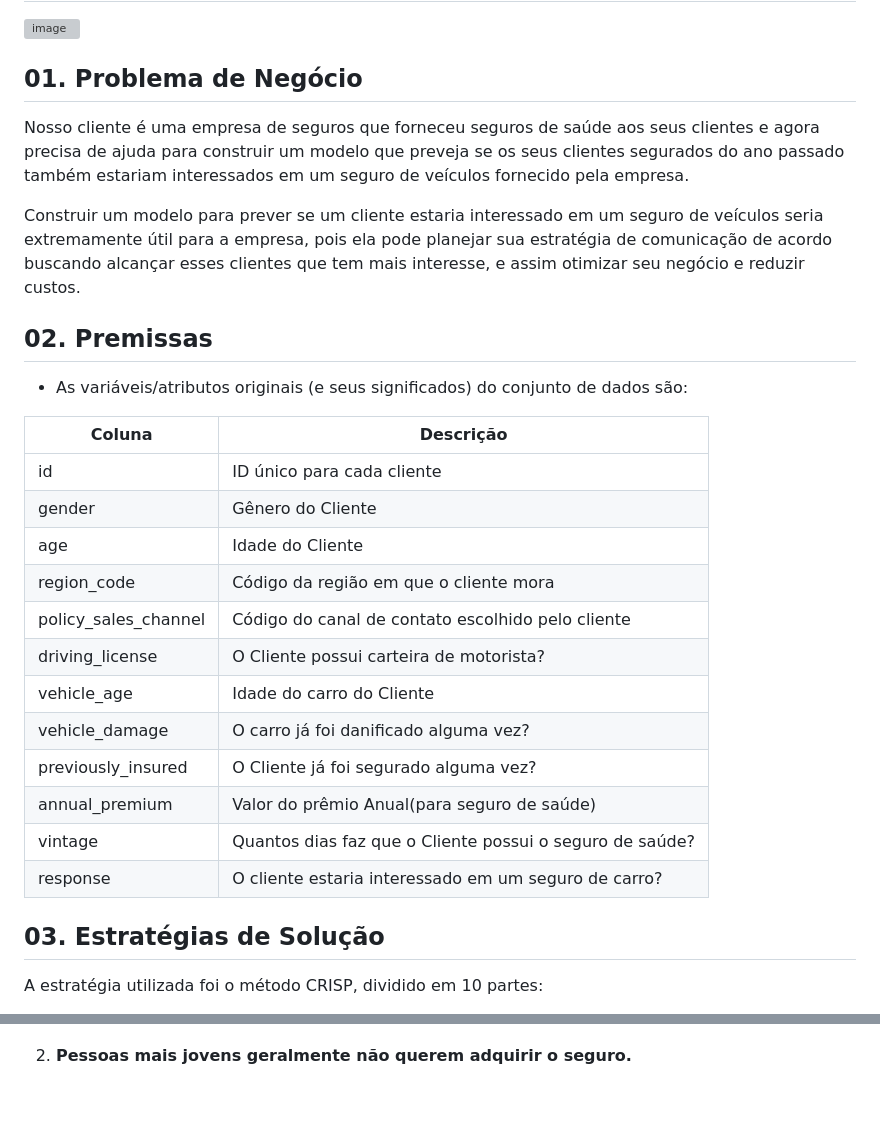
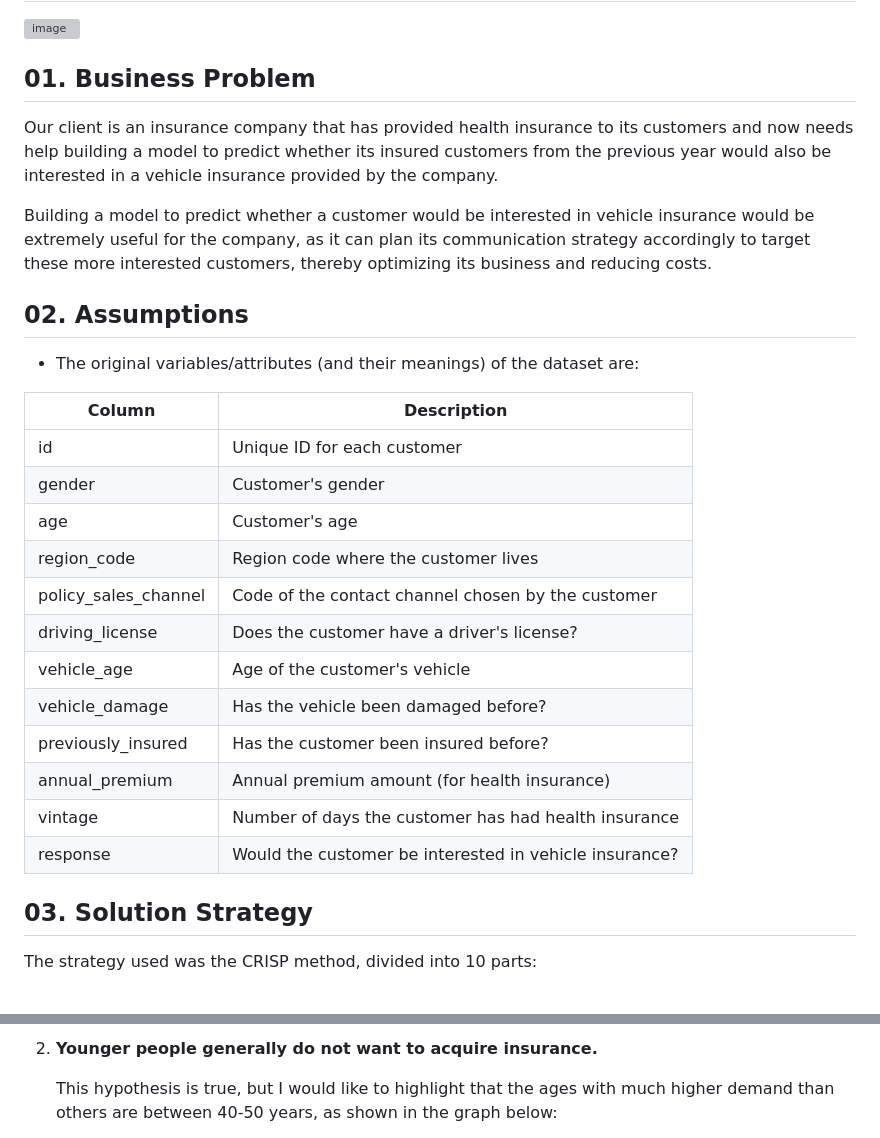
Before and after one commit to EDJR94/pa004_health_insurance, a Markdown page: README.md, 2 parts joined by grey strips. Rendered like a GitHub page; blank space fills up the shorter version; grey boxes are pictures that could not be loaded.

```diff
--- a/README.md
+++ b/README.md
@@ -1,32 +1,32 @@
 # Health Insurance Cross Sell Project
 ![image](https://github.com/EDJR94/pa004_health_insurance/assets/128603807/3e1559a5-7153-457f-a092-cac66c713a11)
 
-## 01. Problema de Negócio
+## 01. Business Problem
 
-Nosso cliente é uma empresa de seguros que forneceu seguros de saúde aos seus clientes e agora precisa de ajuda para construir um modelo que preveja se os seus clientes segurados do ano passado também estariam interessados em um seguro de veículos fornecido pela empresa.
+Our client is an insurance company that has provided health insurance to its customers and now needs help building a model to predict whether its insured customers from the previous year would also be interested in a vehicle insurance provided by the company.
 
-Construir um modelo para prever se um cliente estaria interessado em um seguro de veículos seria extremamente útil para a empresa, pois ela pode planejar sua estratégia de comunicação de acordo buscando alcançar esses clientes que tem mais interesse, e assim otimizar seu negócio e reduzir custos.
+Building a model to predict whether a customer would be interested in vehicle insurance would be extremely useful for the company, as it can plan its communication strategy accordingly to target these more interested customers, thereby optimizing its business and reducing costs.
 
-## 02. Premissas
+## 02. Assumptions
 
-- As variáveis/atributos originais (e seus significados) do conjunto de dados são:
+- The original variables/attributes (and their meanings) of the dataset are:
 
-| Coluna | Descrição |
-| --- | --- |
-| id | ID único para cada cliente |
-| gender | Gênero do Cliente |
-| age | Idade do Cliente |
-| region_code | Código da região em que o cliente mora |
-| policy_sales_channel | Código do canal de contato escolhido pelo cliente |
-| driving_license | O Cliente possui carteira de motorista? |
-| vehicle_age | Idade do carro do Cliente |
-| vehicle_damage | O carro já foi danificado alguma vez? |
-| previously_insured | O Cliente já foi segurado alguma vez? |
-| annual_premium | Valor do prêmio Anual(para seguro de saúde) |
-| vintage | Quantos dias faz que o Cliente possui o seguro de saúde? |
-| response | O cliente estaria interessado em um seguro de carro? |
+| Column | Description |
+| ------ | ----------- |
+| id | Unique ID for each customer |
+| gender | Customer's gender |
+| age | Customer's age |
+| region_code | Region code where the customer lives |
+| policy_sales_channel | Code of the contact channel chosen by the customer |
+| driving_license | Does the customer have a driver's license? |
+| vehicle_age | Age of the customer's vehicle |
+| vehicle_damage | Has the vehicle been damaged before? |
+| previously_insured | Has the customer been insured before? |
+| annual_premium | Annual premium amount (for health insurance) |
+| vintage | Number of days the customer has had health insurance |
+| response | Would the customer be interested in vehicle insurance? |
 
-## 03. Estratégias de Solução
+## 03. Solution Strategy
 
-A estratégia utilizada foi o método CRISP, dividido em 10 partes:
+The strategy used was the CRISP method, divided into 10 parts:
 
@@ -68,4 +68,5 @@ Dentre todas as hipóteses as **mais relevantes(Insights)** na minha opinião fo
 
+2. **Younger people generally do not want to acquire insurance.**
 
-2. **Pessoas mais jovens geralmente não querem adquirir o seguro.**
+   This hypothesis is true, but I would like to highlight that the ages with much higher demand than others are between 40-50 years, as shown in the graph below:
 
```
Also changed, not shown: other parts of README.md (+53 -68 lines).
